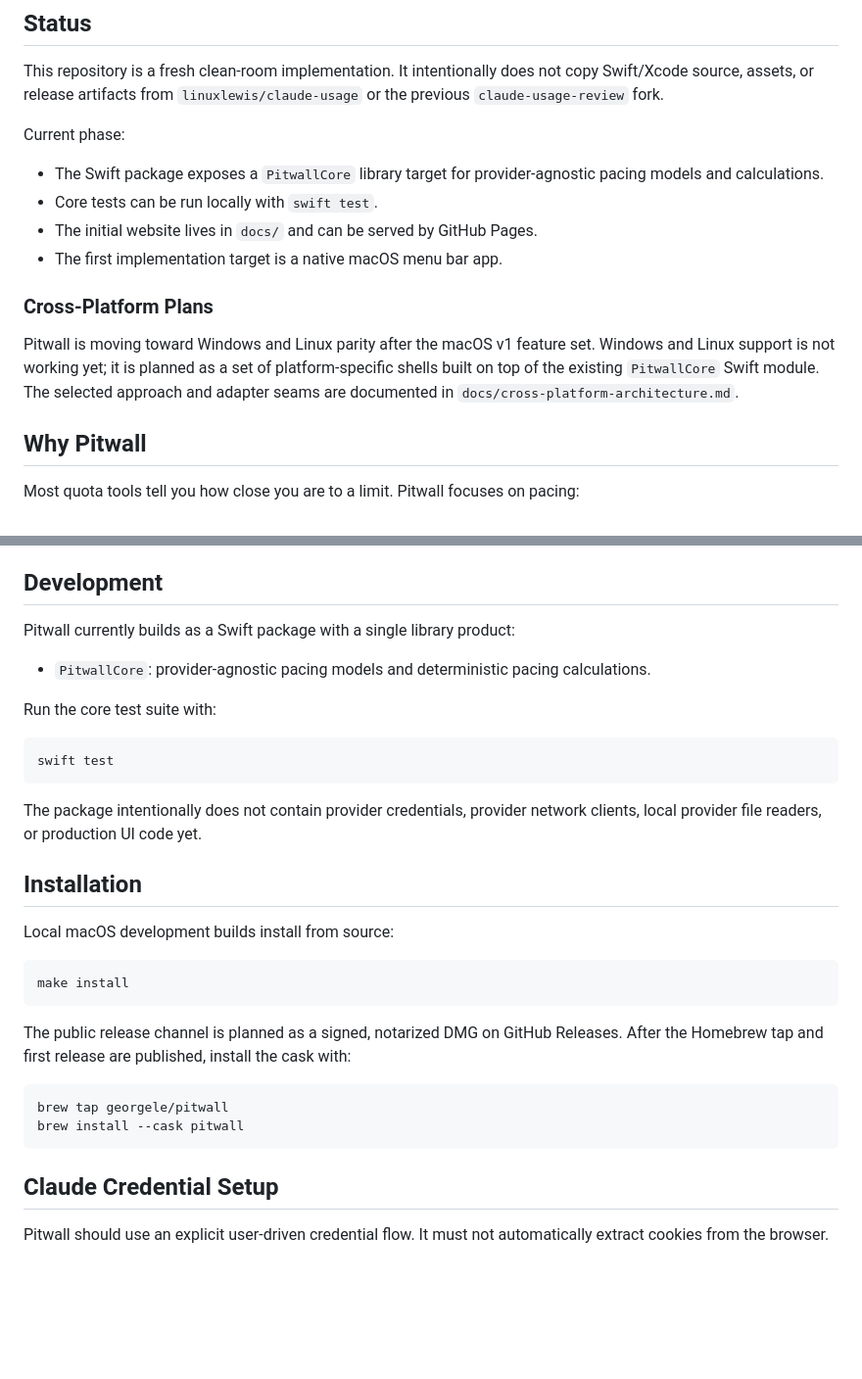
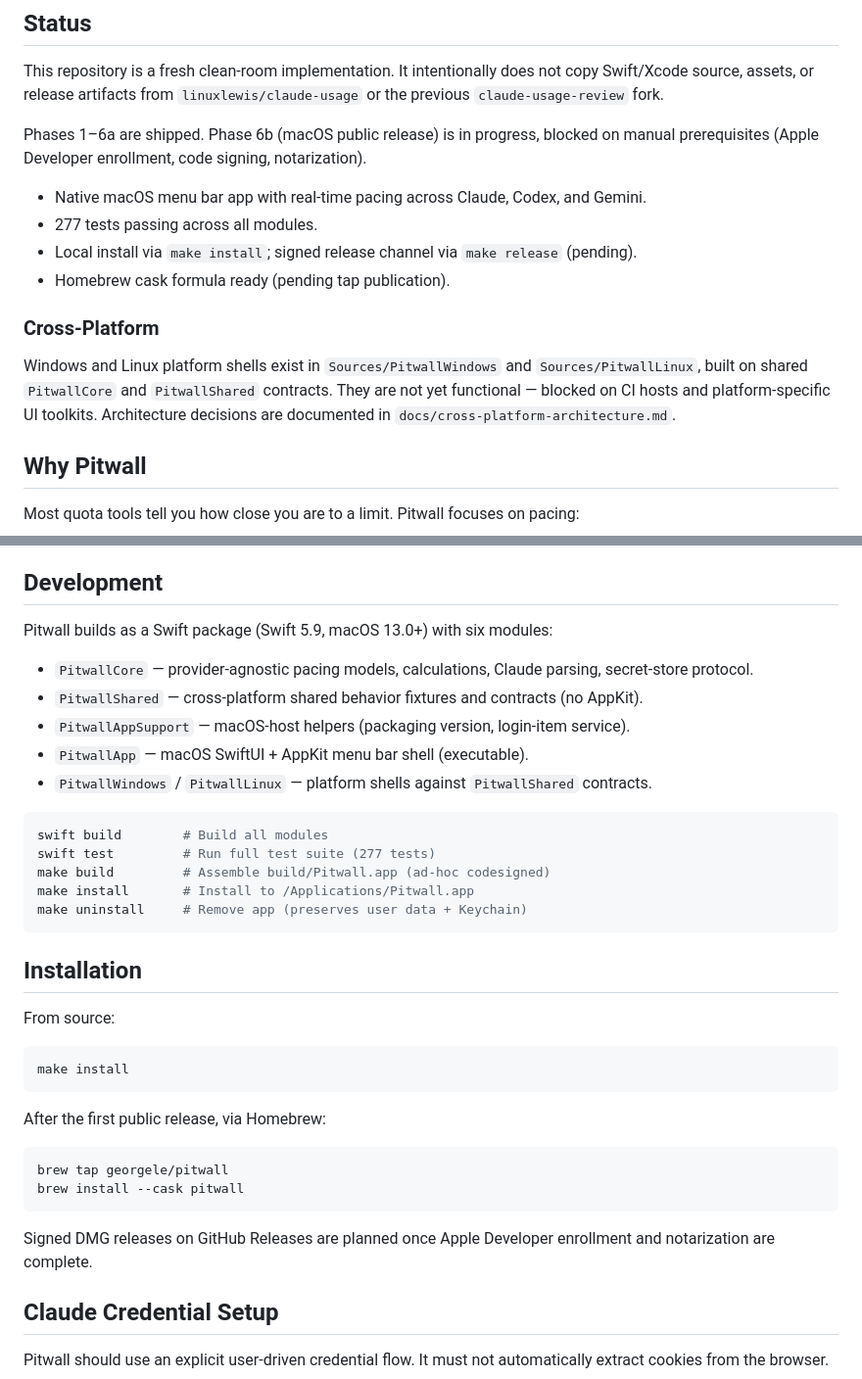
Before and after one commit to GeorgeQLe/pitwall, a Markdown page: README.md, 2 parts joined by grey strips. Shown at 98% size. GitHub-like rendering; blank space fills up the shorter version.

Commit message:
docs: update README and CLAUDE.md to reflect current project state
Update test baseline (212→277), module documentation (6 modules),
development commands, status section, and installation instructions.

Co-Authored-By: Claude Opus 4.6 <noreply@anthropic.com>

````diff
--- a/README.md
+++ b/README.md
@@ -8,16 +8,16 @@ The product goal is simple: help power users know when to push, conserve, switch
 
 This repository is a fresh clean-room implementation. It intentionally does not copy Swift/Xcode source, assets, or release artifacts from `linuxlewis/claude-usage` or the previous `claude-usage-review` fork.
 
-Current phase:
+Phases 1–6a are shipped. Phase 6b (macOS public release) is in progress, blocked on manual prerequisites (Apple Developer enrollment, code signing, notarization).
 
-- The Swift package exposes a `PitwallCore` library target for provider-agnostic pacing models and calculations.
-- Core tests can be run locally with `swift test`.
-- The initial website lives in `docs/` and can be served by GitHub Pages.
-- The first implementation target is a native macOS menu bar app.
+- Native macOS menu bar app with real-time pacing across Claude, Codex, and Gemini.
+- 277 tests passing across all modules.
+- Local install via `make install`; signed release channel via `make release` (pending).
+- Homebrew cask formula ready (pending tap publication).
 
-### Cross-Platform Plans
+### Cross-Platform
 
-Pitwall is moving toward Windows and Linux parity after the macOS v1 feature set. Windows and Linux support is not working yet; it is planned as a set of platform-specific shells built on top of the existing `PitwallCore` Swift module. The selected approach and adapter seams are documented in `docs/cross-platform-architecture.md`.
+Windows and Linux platform shells exist in `Sources/PitwallWindows` and `Sources/PitwallLinux`, built on shared `PitwallCore` and `PitwallShared` contracts. They are not yet functional — blocked on CI hosts and platform-specific UI toolkits. Architecture decisions are documented in `docs/cross-platform-architecture.md`.
 
 ## Why Pitwall
 
@@ -42,32 +42,38 @@ Future app targets should be implemented from the repository specs, public provi
 
 ## Development
 
-Pitwall currently builds as a Swift package with a single library product:
+Pitwall builds as a Swift package (Swift 5.9, macOS 13.0+) with six modules:
 
-- `PitwallCore`: provider-agnostic pacing models and deterministic pacing calculations.
-
-Run the core test suite with:
+- `PitwallCore` — provider-agnostic pacing models, calculations, Claude parsing, secret-store protocol.
+- `PitwallShared` — cross-platform shared behavior fixtures and contracts (no AppKit).
+- `PitwallAppSupport` — macOS-host helpers (packaging version, login-item service).
+- `PitwallApp` — macOS SwiftUI + AppKit menu bar shell (executable).
+- `PitwallWindows` / `PitwallLinux` — platform shells against `PitwallShared` contracts.
 
 ```sh
-swift test
+swift build        # Build all modules
+swift test         # Run full test suite (277 tests)
+make build         # Assemble build/Pitwall.app (ad-hoc codesigned)
+make install       # Install to /Applications/Pitwall.app
+make uninstall     # Remove app (preserves user data + Keychain)
 ```
-
-The package intentionally does not contain provider credentials, provider network clients, local provider file readers, or production UI code yet.
 
 ## Installation
 
-Local macOS development builds install from source:
+From source:
 
 ```sh
 make install
 ```
 
-The public release channel is planned as a signed, notarized DMG on GitHub Releases. After the Homebrew tap and first release are published, install the cask with:
+After the first public release, via Homebrew:
 
 ```sh
 brew tap georgele/pitwall
 brew install --cask pitwall
 ```
+
+Signed DMG releases on GitHub Releases are planned once Apple Developer enrollment and notarization are complete.
 
 ## Claude Credential Setup
 
````
Also changed, not shown: CLAUDE.md (+1 -1 lines), tasks/history.md (+2 -0 lines).
